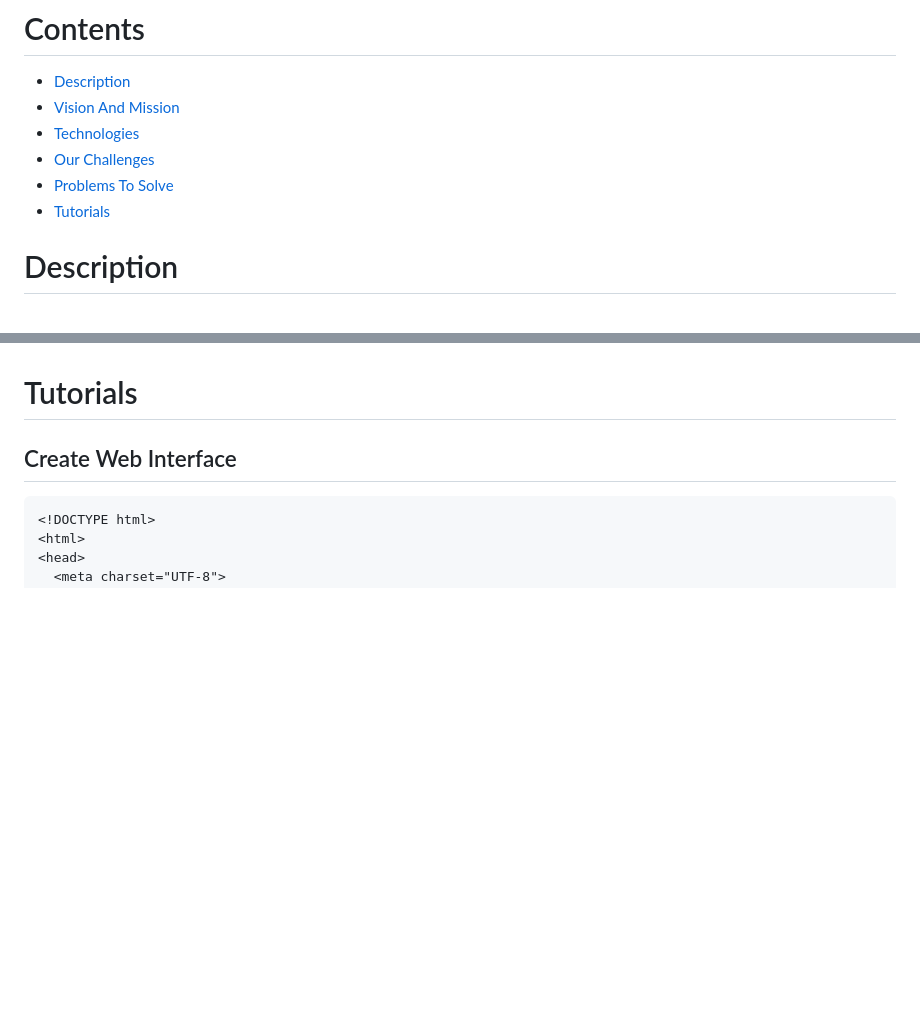
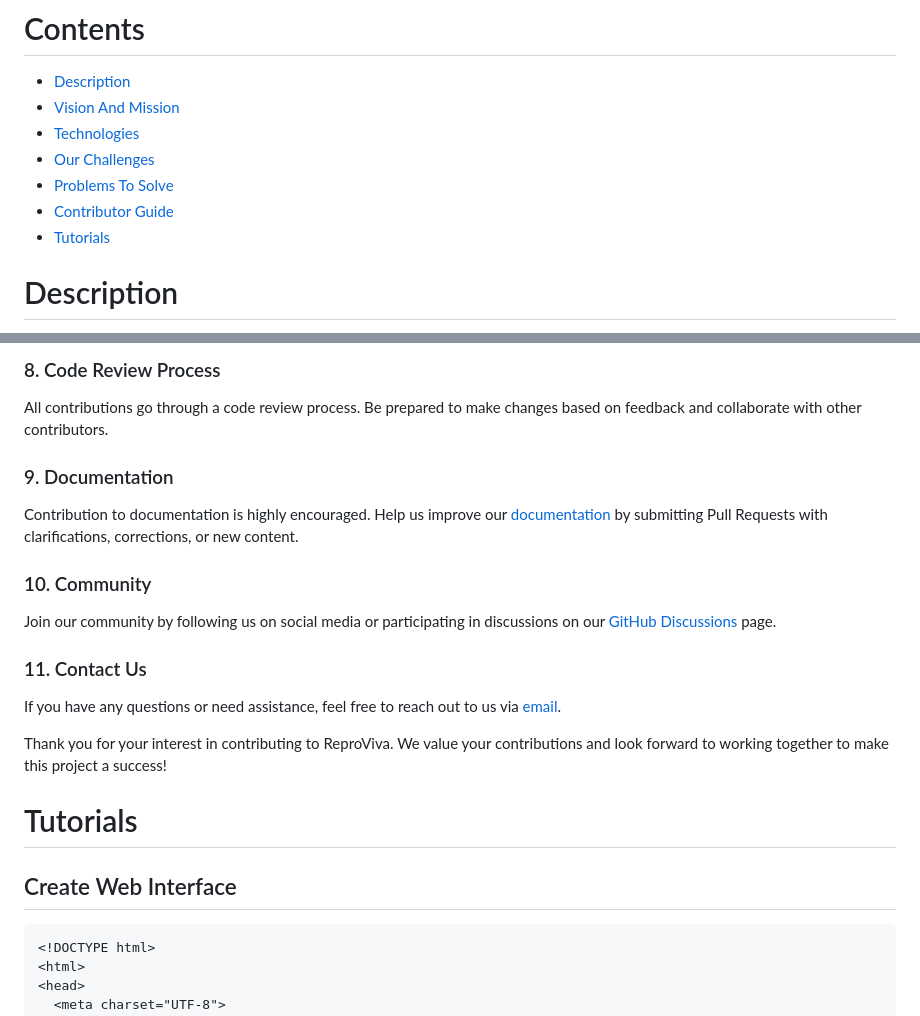
Before and after one commit to KOSASIH/ReproViva, a Markdown page: README.md, 2 parts joined by grey strips. Drawn GitHub-style; blank space fills up the shorter version.

```diff
--- a/README.md
+++ b/README.md
@@ -8,6 +8,7 @@ A high-tech system focused on Empowering Sexual and Reproductive Health for Wome
 - [Technologies](#technologies)
 - [Our Challenges](#our-challenges)
 - [Problems To Solve](#problems-to-solve)
+- [Contributor Guide](#contributor-guide)
 - [Tutorials](#tutorials)
 
 # Description
@@ -110,3 +174,20 @@ By addressing these critical problems, ReproViva contributes to the overall well
+### 8. Code Review Process
+
+All contributions go through a code review process. Be prepared to make changes based on feedback and collaborate with other contributors.
+
+### 9. Documentation
+
+Contribution to documentation is highly encouraged. Help us improve our [documentation](docs/) by submitting Pull Requests with clarifications, corrections, or new content.
+
+### 10. Community
+
+Join our community by following us on social media or participating in discussions on our [GitHub Discussions](../../discussions) page.
+
+### 11. Contact Us
+
+If you have any questions or need assistance, feel free to reach out to us via [email](support@reproviva.com).
+
+Thank you for your interest in contributing to ReproViva. We value your contributions and look forward to working together to make this project a success!
 
 # Tutorials
 
```
Also changed, not shown: other parts of README.md (+63 -0 lines).
